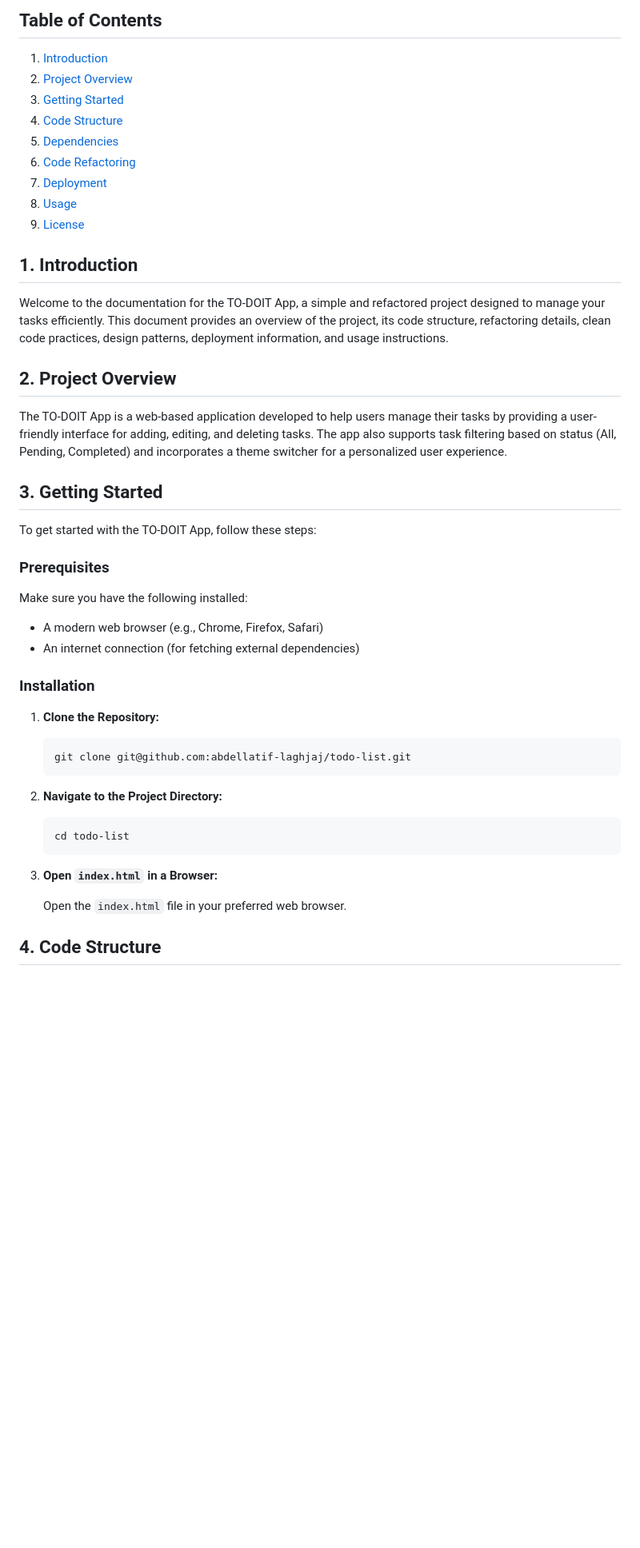
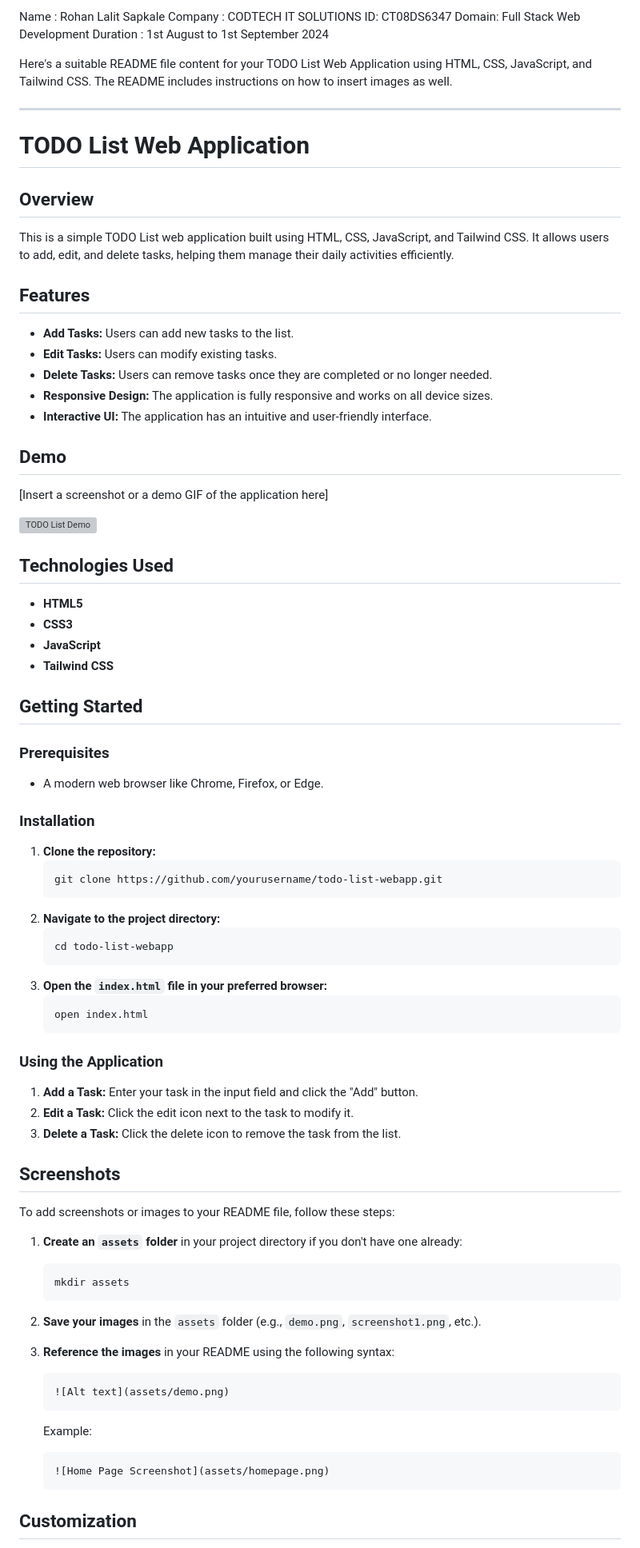
Before and after one commit to rohansapkale/CODTECH-TASK-1, a Markdown page: README.md, the part around the change printed below. Shown: that part at 80% size. GitHub-like rendering; blank space fills up the shorter version; grey boxes are pictures that could not be loaded.

````diff
--- a/README.md
+++ b/README.md
@@ -1,52 +1,87 @@
-## Table of Contents
+Name : Rohan Lalit Sapkale
+Company : CODTECH IT SOLUTIONS
+ID: CT08DS6347
+Domain: Full Stack Web Development
+Duration : 1st August to 1st September 2024
 
-1. [Introduction](#1-introduction)
-2. [Project Overview](#2-project-overview)
-3. [Getting Started](#3-getting-started)
-4. [Code Structure](#4-code-structure)
-5. [Dependencies](#5-dependencies)
-6. [Code Refactoring](#6-code-refactoring)
-7. [Deployment](#7-deployment)
-8. [Usage](#8-usage)
-9. [License](#9-license)
+Here's a suitable README file content for your TODO List Web Application using HTML, CSS, JavaScript, and Tailwind CSS. The README includes instructions on how to insert images as well.
 
-## 1. Introduction
+---
 
-Welcome to the documentation for the TO-DOIT App, a simple and refactored project designed to manage your tasks efficiently. This document provides an overview of the project, its code structure, refactoring details, clean code practices, design patterns, deployment information, and usage instructions.
+# TODO List Web Application
 
-## 2. Project Overview
+## Overview
 
-The TO-DOIT App is a web-based application developed to help users manage their tasks by providing a user-friendly interface for adding, editing, and deleting tasks. The app also supports task filtering based on status (All, Pending, Completed) and incorporates a theme switcher for a personalized user experience.
+This is a simple TODO List web application built using HTML, CSS, JavaScript, and Tailwind CSS. It allows users to add, edit, and delete tasks, helping them manage their daily activities efficiently.
 
-## 3. Getting Started
+## Features
 
-To get started with the TO-DOIT App, follow these steps:
+- **Add Tasks:** Users can add new tasks to the list.
+- **Edit Tasks:** Users can modify existing tasks.
+- **Delete Tasks:** Users can remove tasks once they are completed or no longer needed.
+- **Responsive Design:** The application is fully responsive and works on all device sizes.
+- **Interactive UI:** The application has an intuitive and user-friendly interface.
+
+## Demo
+
+[Insert a screenshot or a demo GIF of the application here]
+
+![TODO List Demo](screenshots/demo.jpg)
+
+## Technologies Used
+
+- **HTML5**
+- **CSS3**
+- **JavaScript**
+- **Tailwind CSS**
+
+## Getting Started
 
 ### Prerequisites
 
-Make sure you have the following installed:
-
-- A modern web browser (e.g., Chrome, Firefox, Safari)
-- An internet connection (for fetching external dependencies)
+- A modern web browser like Chrome, Firefox, or Edge.
 
 ### Installation
 
-1. **Clone the Repository:**
-
+1. **Clone the repository:**
    ```bash
-   git clone git@github.com:abdellatif-laghjaj/todo-list.git
+   git clone https://github.com/yourusername/todo-list-webapp.git
+   ```
+2. **Navigate to the project directory:**
+   ```bash
+   cd todo-list-webapp
+   ```
+3. **Open the `index.html` file in your preferred browser:**
+   ```bash
+   open index.html
    ```
 
-2. **Navigate to the Project Directory:**
+### Using the Application
 
+1. **Add a Task:** Enter your task in the input field and click the "Add" button.
+2. **Edit a Task:** Click the edit icon next to the task to modify it.
+3. **Delete a Task:** Click the delete icon to remove the task from the list.
+
+## Screenshots
+
+To add screenshots or images to your README file, follow these steps:
+
+1. **Create an `assets` folder** in your project directory if you don't have one already:
    ```bash
-   cd todo-list
+   mkdir assets
    ```
 
-3. **Open `index.html` in a Browser:**
+2. **Save your images** in the `assets` folder (e.g., `demo.png`, `screenshot1.png`, etc.).
 
-   Open the `index.html` file in your preferred web browser.
+3. **Reference the images** in your README using the following syntax:
+   ```markdown
+   ![Alt text](assets/demo.png)
+   ```
 
+   Example:
+   ```markdown
+   ![Home Page Screenshot](assets/homepage.png)
+   ```
 
-## 4. Code Structure
+## Customization
 
````
Also changed, not shown: other parts of README.md (+7 -109 lines).
